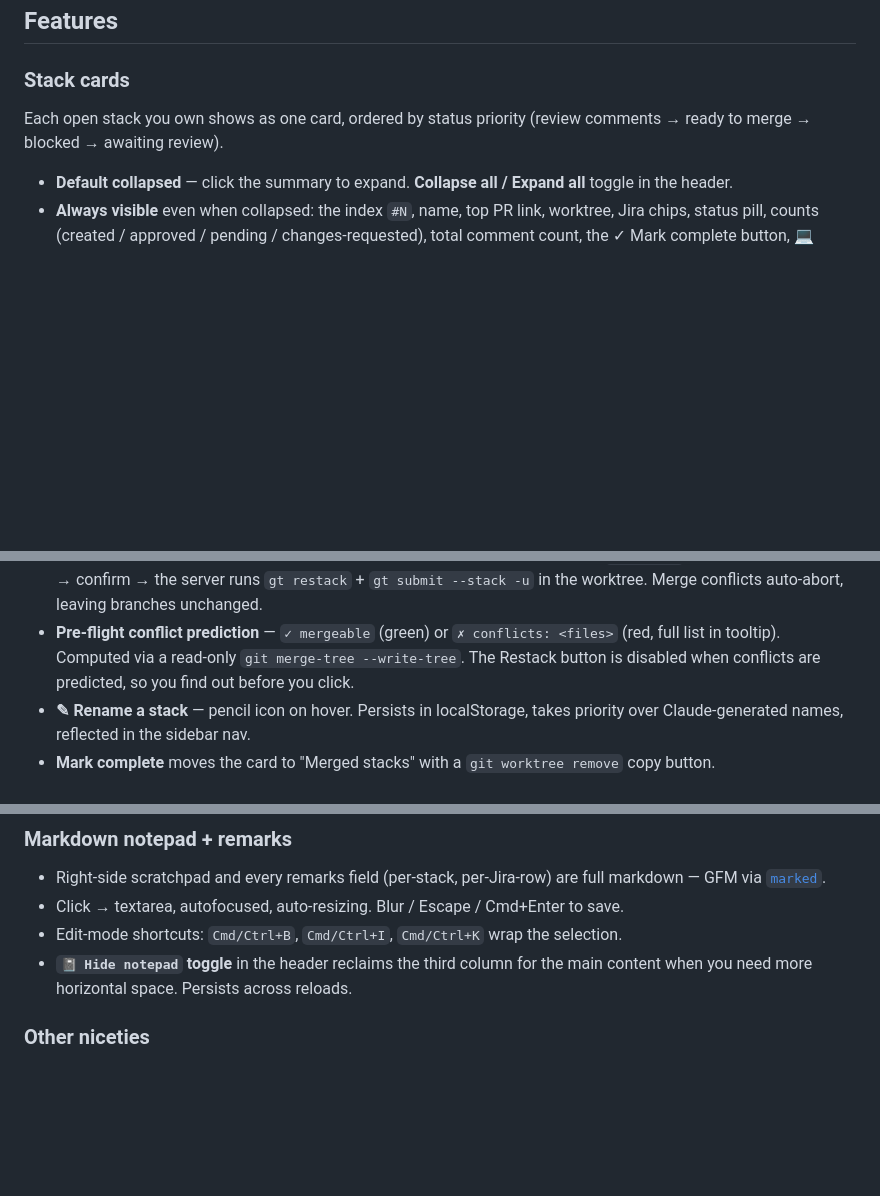
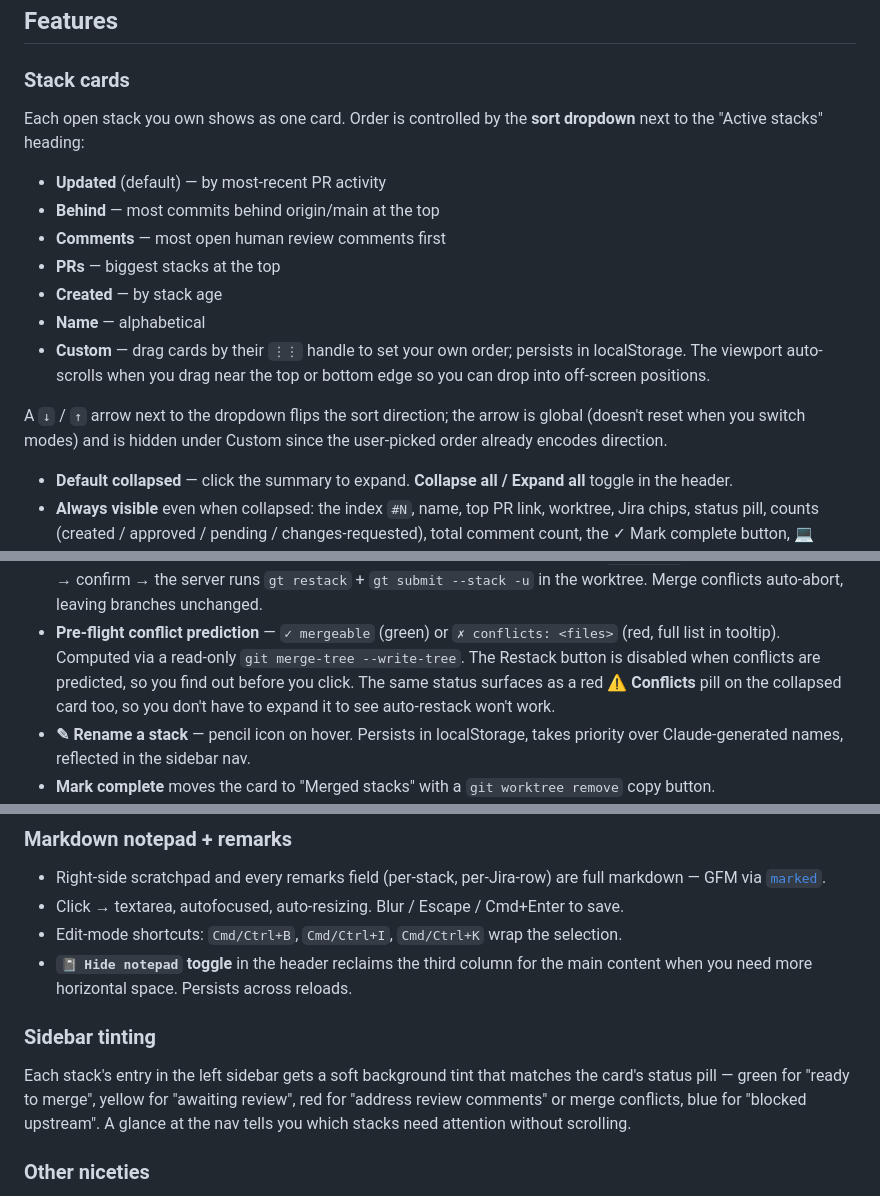
Before and after one commit to revefi/dashboard, a Markdown page: README.md, 3 parts joined by grey strips. GitHub-like rendering; blank space fills up the shorter version.

```diff
--- a/README.md
+++ b/README.md
@@ -101,8 +101,22 @@ After a `node` upgrade (`asdf install nodejs <new>`), update one line in
 
 ### Stack cards
 
-Each open stack you own shows as one card, ordered by status priority (review
-comments → ready to merge → blocked → awaiting review).
+Each open stack you own shows as one card. Order is controlled by the **sort
+dropdown** next to the "Active stacks" heading:
+
+- **Updated** (default) — by most-recent PR activity
+- **Behind** — most commits behind origin/main at the top
+- **Comments** — most open human review comments first
+- **PRs** — biggest stacks at the top
+- **Created** — by stack age
+- **Name** — alphabetical
+- **Custom** — drag cards by their `⋮⋮` handle to set your own order;
+  persists in localStorage. The viewport auto-scrolls when you drag near
+  the top or bottom edge so you can drop into off-screen positions.
+
+A `↓` / `↑` arrow next to the dropdown flips the sort direction; the arrow
+is global (doesn't reset when you switch modes) and is hidden under Custom
+since the user-picked order already encodes direction.
 
 - **Default collapsed** — click the summary to expand. **Collapse all / Expand
   all** toggle in the header.
@@ -127,7 +141,9 @@ comments → ready to merge → blocked → awaiting review).
 - **Pre-flight conflict prediction** — `✓ mergeable` (green) or
   `✗ conflicts: <files>` (red, full list in tooltip). Computed via a read-only
   `git merge-tree --write-tree`. The Restack button is disabled when conflicts
-  are predicted, so you find out before you click.
+  are predicted, so you find out before you click. The same status surfaces
+  as a red **⚠ Conflicts** pill on the collapsed card too, so you don't have
+  to expand it to see auto-restack won't work.
 - **✎ Rename a stack** — pencil icon on hover. Persists in localStorage, takes
   priority over Claude-generated names, reflected in the sidebar nav.
 - **Mark complete** moves the card to "Merged stacks" with a `git worktree
@@ -189,6 +205,14 @@ stale each side is.
   selection.
 - **`📓 Hide notepad` toggle** in the header reclaims the third column for the
   main content when you need more horizontal space. Persists across reloads.
+
+### Sidebar tinting
+
+Each stack's entry in the left sidebar gets a soft background tint that
+matches the card's status pill — green for "ready to merge", yellow for
+"awaiting review", red for "address review comments" or merge conflicts,
+blue for "blocked upstream". A glance at the nav tells you which stacks
+need attention without scrolling.
 
 ### Other niceties
 
```
Also changed, not shown: CLAUDE.md (+31 -16 lines).
